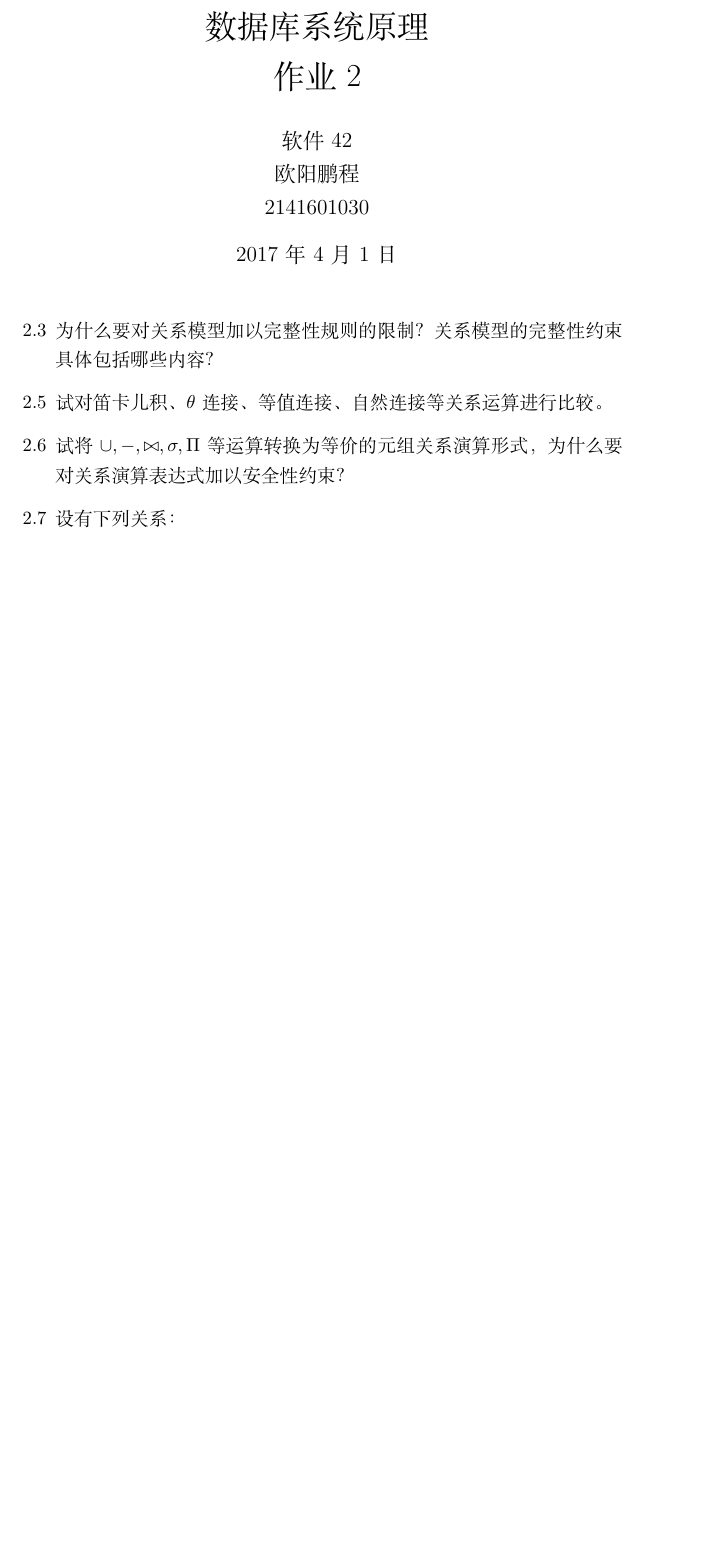
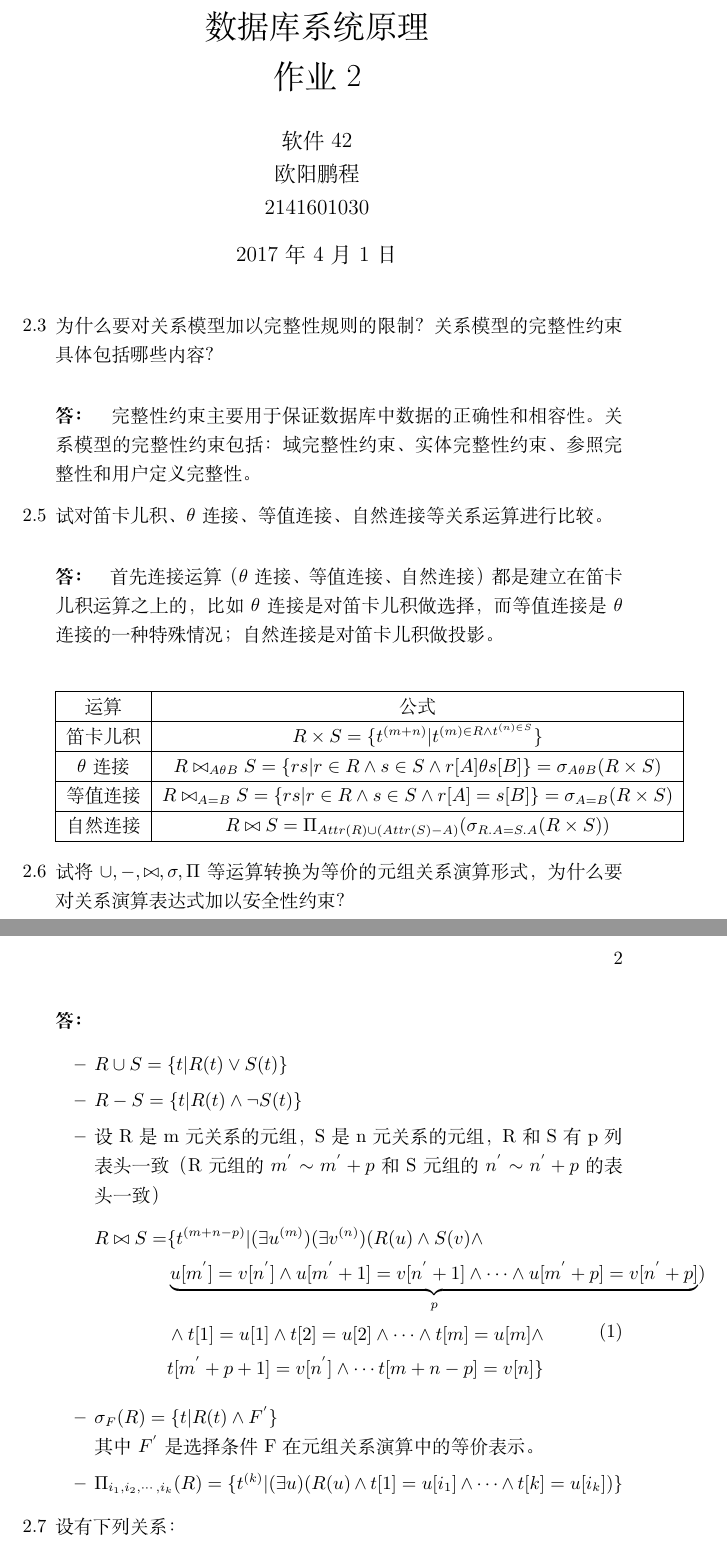
Before and after one commit to wtupc96/Database-Homework, a LaTeX document (2/2Database.tex): part of page 1 of 2 before the commit and two parts of pages 1 and 2 of 3 after it, the two joined at a grey line, cut so that both start at the same text, the shorter picture padded with empty space. Compiled offline with XeLaTeX.

Commit message:
Two problems left.

```diff
--- a/2/2Database.tex
+++ b/2/2Database.tex
@@ -1,6 +1,7 @@
 \documentclass[UTF8]{ctexart}
 \usepackage{graphicx}
 \usepackage{floatrow}
+\usepackage{amsmath}
 %opening
 \title{数据库系统原理 \\ 作业 2}
 \author{软件42 \\ 欧阳鹏程 \\ 2141601030}
@@ -11,11 +12,45 @@
 
 \begin{itemize}
 	\item[2.3] 为什么要对关系模型加以完整性规则的限制？关系模型的完整性约束具体包括哪些内容？
+	\paragraph{答：}完整性约束主要用于保证数据库中数据的正确性和相容性。关系模型的完整性约束包括：域完整性约束、实体完整性约束、参照完整性和用户定义完整性。
 
 	\item[2.5] 试对笛卡儿积、$\theta$连接、等值连接、自然连接等关系运算进行比较。
+	\paragraph{答：}首先连接运算（$\theta$连接、等值连接、自然连接）都是建立在笛卡儿积运算之上的，比如$\theta$连接是对笛卡儿积做选择，而等值连接是$\theta$连接的一种特殊情况；自然连接是对笛卡儿积做投影。
+
+	\begin{center}
+		\begin{tabular}{|c|c|}
+			\hline
+			运算 & 公式 \\\hline
+			笛卡儿积 & $R \times S = \{t^{(m+n)}| t^{(m) \in R \wedge t^{(n) \in S}}\}$ \\\hline
+
+			$\theta$连接 & $R \bowtie_{A \theta B} S = \{rs|r \in R \wedge s \in S \wedge r[A] \theta s[B]\} = \sigma_{A \theta B}(R \times S)$ \\\hline
+
+			等值连接 & $R \bowtie_{A = B} S = \{rs|r \in R \wedge s \in S \wedge r[A] = s[B]\} = \sigma_{A = B}(R \times S)$ \\\hline
+
+			自然连接 & $R \bowtie S = \Pi_{Attr(R) \cup (Attr(S) - A)}(\sigma_{R.A = S.A}(R \times S))$ \\\hline
+		\end{tabular}
+	\end{center}
 
 	\item[2.6] 试将$\cup, -, \bowtie, \sigma, \Pi$等运算转换为等价的元组关系演算形式，为什么要对关系演算表达式加以安全性约束？
+	\paragraph{答：}
+	\begin{itemize}
+		\item $R \cup S = \{t|R(t) \vee S(t)\}$
 
+		\item $R - S = \{t|R(t) \wedge \neg S(t)\}$
+
+		\item 设R是m元关系的元组，S是n元关系的元组，R和S有p列表头一致（R元组的$m^{'}$ $\sim$ $m^{'} + p$和S元组的$n^{'}$ $\sim$ $n^{'} + p$的表头一致）
+		\begin{equation}
+			\begin{split}
+				R \bowtie S  = & \{t^{(m+n-p)}|(\exists u^{(m)})(\exists v^{(n)})(R(u) \wedge S(v) \wedge \\ & \underbrace{u[m^{'}]=v[n^{'}] \wedge u[m^{'}+1] = v[n^{'}+1]\wedge \cdots \wedge u[m^{'}+p] = v[n^{'}+p]}_{p})
+				\\ & \wedge t[1]=u[1] \wedge t[2]=u[2] \wedge \cdots \wedge t[m]=u[m] \wedge
+				\\ & t[m^{'}+p+1]=v[n^{'}] \wedge \cdots t[m+n-p]=v[n]\}
+			\end{split}
+		\end{equation}
+
+		\item $ \sigma_{F}(R) = \{t|R(t) \wedge F^{'}\} $ \\ 其中$F^{'}$是选择条件F在元组关系演算中的等价表示。
+
+		\item $\Pi_{i_{1},i_{2},\cdots,i_{k}}(R) = \{t^{(k)}|(\exists u)(R(u) \wedge t[1]=u[i_{1}] \wedge \cdots \wedge t[k]=u[i_{k}])\}$
+	\end{itemize}
 	\item[2.7]
 	设有下列关系：
 	\begin{table}[H]
```
Also changed, not shown: 2/2Database.pdf, 3 other files.
